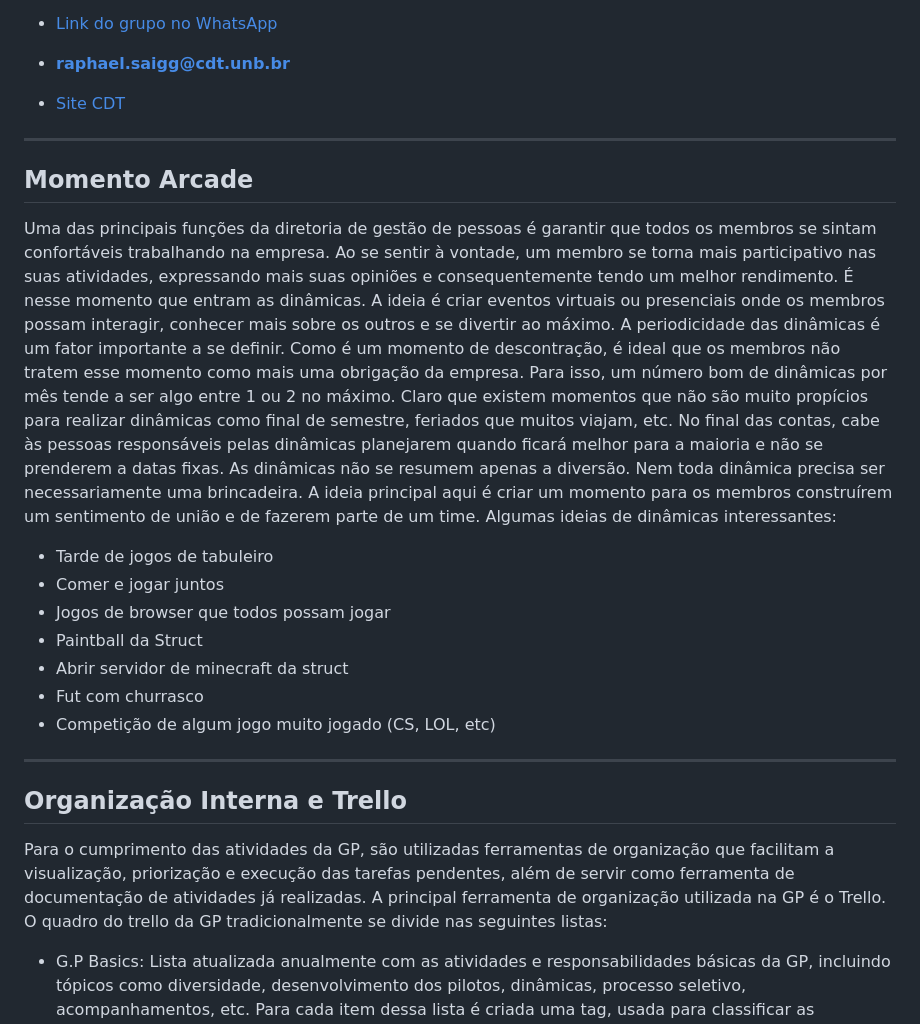
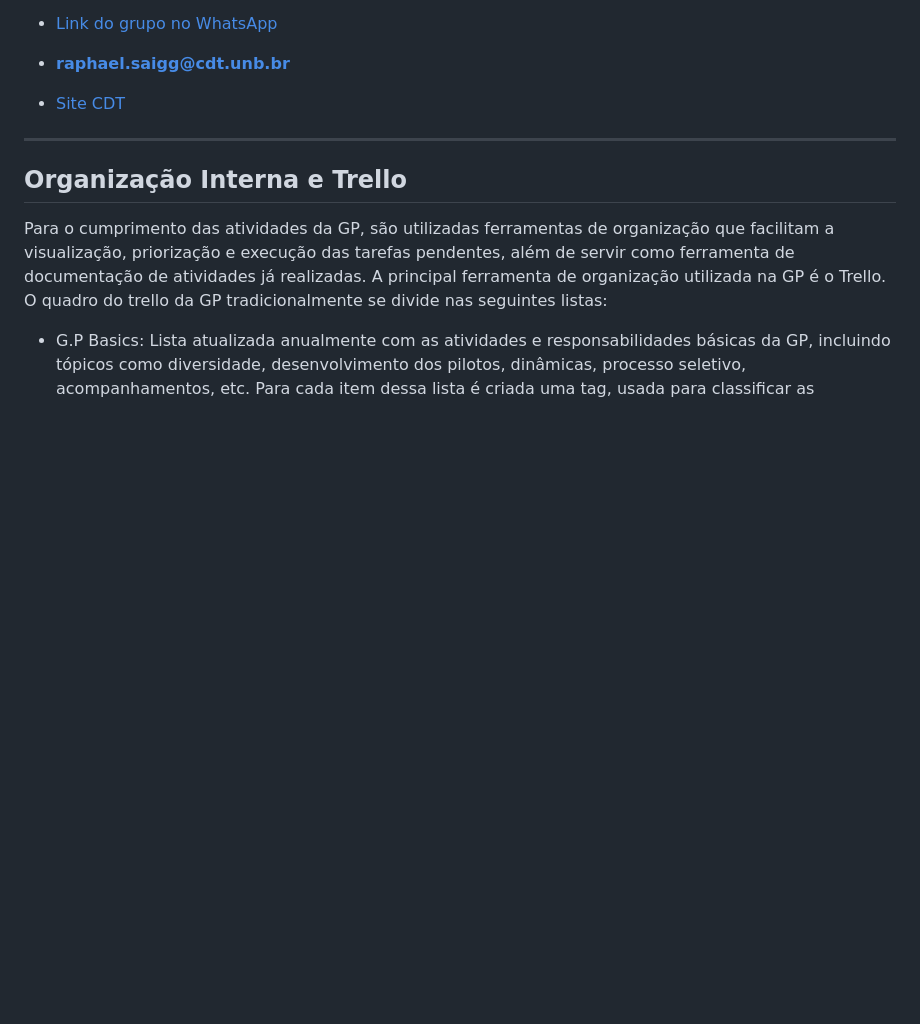
Before and after one commit to StructCE/DocStruct_onServer, a Markdown page: Diretorias/Diretoria Pessoas/sobre_diretoria.md, the part around the change. Drawn GitHub-style; blank space fills up the shorter version.

```diff
--- a/Diretorias/Diretoria Pessoas/sobre_diretoria.md
+++ b/Diretorias/Diretoria Pessoas/sobre_diretoria.md
@@ -29,22 +29,6 @@ Para mais informações, segue links e email na lista abaixo (temos também, um
 - **raphael.saigg@cdt.unb.br**
 
 - [Site CDT](https://www.cdt.unb.br/pt-br/)
-
----
-
-## Momento Arcade
-
-Uma das principais funções da diretoria de gestão de pessoas é garantir que todos os membros se sintam confortáveis trabalhando na empresa. Ao se sentir à vontade, um membro se torna mais participativo nas suas atividades, expressando mais suas opiniões e consequentemente tendo um melhor rendimento. É nesse momento que entram as dinâmicas. A ideia é criar eventos virtuais ou presenciais onde os membros possam interagir, conhecer mais sobre os outros e se divertir ao máximo.
-A periodicidade das dinâmicas é um fator importante a se definir. Como é um momento de descontração, é ideal que os membros não tratem esse momento como mais uma obrigação da empresa. Para isso, um número bom de dinâmicas por mês tende a ser algo entre 1 ou 2 no máximo. Claro que existem momentos que não são muito propícios para realizar dinâmicas como final de semestre, feriados que muitos viajam, etc. No final das contas, cabe às pessoas responsáveis pelas dinâmicas planejarem quando ficará melhor para a maioria e não se prenderem a datas fixas.
-As dinâmicas não se resumem apenas a diversão. Nem toda dinâmica precisa ser necessariamente uma brincadeira. A ideia principal aqui é criar um momento para os membros construírem um sentimento de união e de fazerem parte de um time. Algumas ideias de dinâmicas interessantes:
-
-- Tarde de jogos de tabuleiro
-- Comer e jogar juntos
-- Jogos de browser que todos possam jogar
-- Paintball da Struct
-- Abrir servidor de minecraft da struct
-- Fut com churrasco
-- Competição de algum jogo muito jogado (CS, LOL, etc)
 
 ---
 
```
Also changed, not shown: 1 other file.
